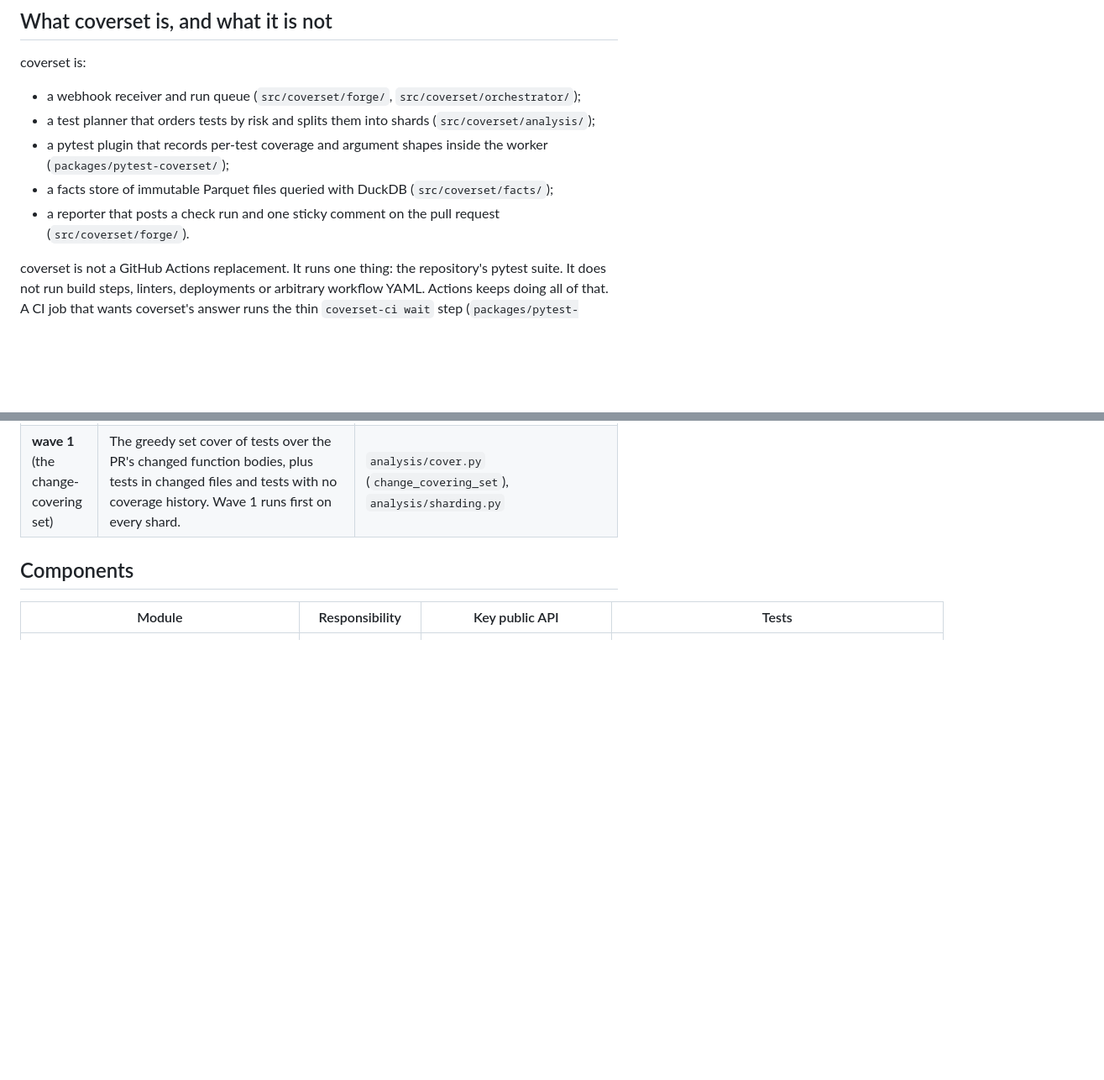
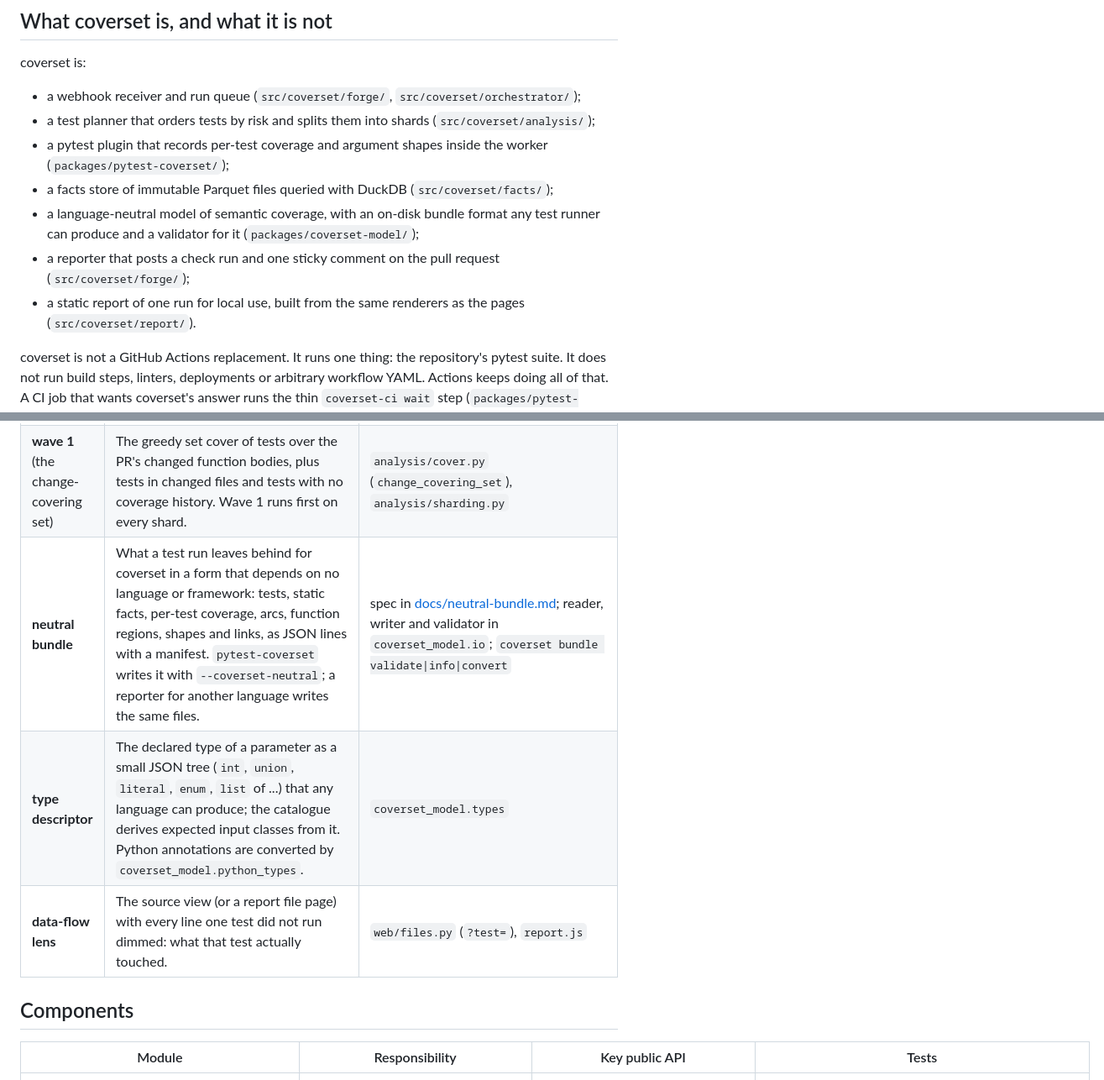
Before and after one commit to boydgreenfield/machine-musings, a Markdown page: coverset/ARCHITECTURE.md, 2 parts joined by grey strips. Shown at 84% size. GitHub-like rendering; blank space fills up the shorter version.

```diff
--- a/coverset/ARCHITECTURE.md
+++ b/coverset/ARCHITECTURE.md
@@ -28,7 +30,9 @@ coverset is:
 - a test planner that orders tests by risk and splits them into shards (`src/coverset/analysis/`);
 - a pytest plugin that records per-test coverage and argument shapes inside the worker (`packages/pytest-coverset/`);
 - a facts store of immutable Parquet files queried with DuckDB (`src/coverset/facts/`);
-- a reporter that posts a check run and one sticky comment on the pull request (`src/coverset/forge/`).
+- a language-neutral model of semantic coverage, with an on-disk bundle format any test runner can produce and a validator for it (`packages/coverset-model/`);
+- a reporter that posts a check run and one sticky comment on the pull request (`src/coverset/forge/`);
+- a static report of one run for local use, built from the same renderers as the pages (`src/coverset/report/`).
 
 coverset is not a GitHub Actions replacement. It runs one thing: the repository's pytest suite. It does not run build steps, linters, deployments or arbitrary workflow YAML. Actions keeps doing all of that. A CI job that wants coverset's answer runs the thin `coverset-ci wait` step (`packages/pytest-coverset/src/pytest_coverset/ci.py`), which waits for the verdict and replays the results in pytest's format. See [docs/github.md](docs/github.md#the-thin-actions-step-coverset-ci-wait).
 
@@ -123,6 +135,9 @@ These terms are used the same way in code, UI and docs.
 | **data-flow overlay** | Shape grids, flow ribbons, inlay chips in the source view and the treemap's Gap mode, together. | treemap aggregates in `facts/queries.py` (`treemap`); rendered by `web/render/treemap.py`, the inlay chips of `web/render/source.py` and `web/render/shapegrid.py` |
 | **invariant** | A user-declared behavioural rule in `invariants.yaml` with the statuses `satisfied`, `violated`, `untested`, `stale`, `needs_review`. | `analysis/invariants.py` |
 | **wave 1** (the change-covering set) | The greedy set cover of tests over the PR's changed function bodies, plus tests in changed files and tests with no coverage history. Wave 1 runs first on every shard. | `analysis/cover.py` (`change_covering_set`), `analysis/sharding.py` |
+| **neutral bundle** | What a test run leaves behind for coverset in a form that depends on no language or framework: tests, static facts, per-test coverage, arcs, function regions, shapes and links, as JSON lines with a manifest. `pytest-coverset` writes it with `--coverset-neutral`; a reporter for another language writes the same files. | spec in [docs/neutral-bundle.md](docs/neutral-bundle.md); reader, writer and validator in `coverset_model.io`; `coverset bundle validate\|info\|convert` |
+| **type descriptor** | The declared type of a parameter as a small JSON tree (`int`, `union`, `literal`, `enum`, `list` of ...) that any language can produce; the catalogue derives expected input classes from it. Python annotations are converted by `coverset_model.python_types`. | `coverset_model.types` |
+| **data-flow lens** | The source view (or a report file page) with every line one test did not run dimmed: what that test actually touched. | `web/files.py` (`?test=`), `report.js` |
 
 ## Components
 
```
Also changed, not shown: other parts of coverset/ARCHITECTURE.md (+21 -8 lines).
